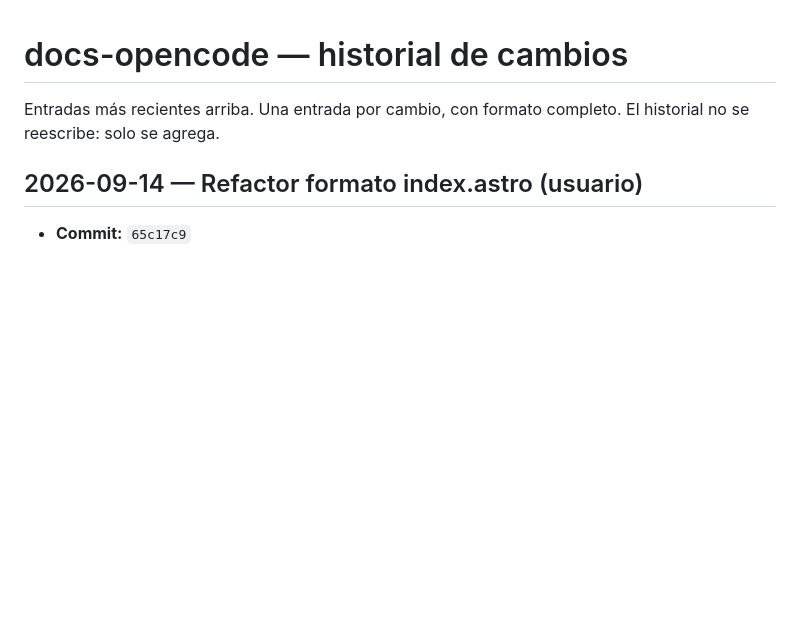
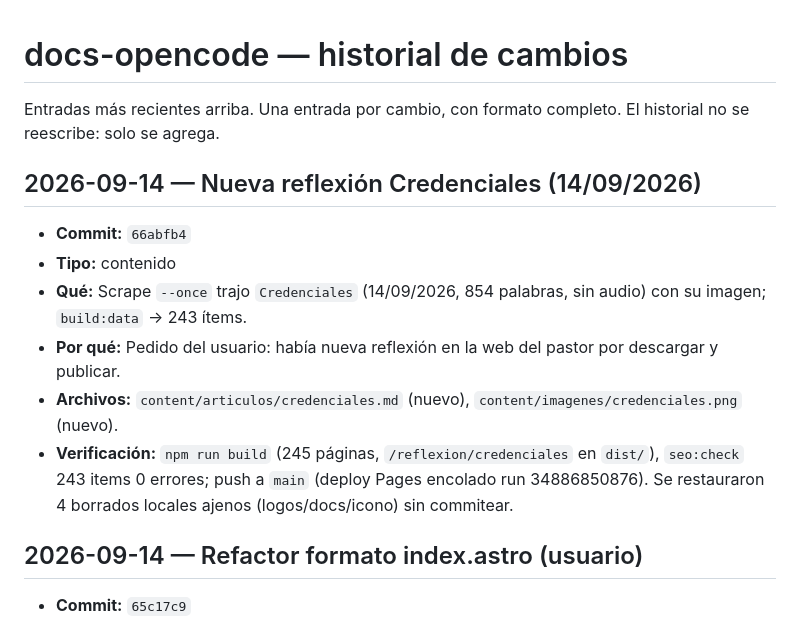
Before and after one commit to leonardobringashello-oss/sitio-reflexiones-astro, a Markdown page: docs/docs-opencode.md, the part around the change. GitHub-like rendering; blank space fills up the shorter version.

Commit message:
docs: registra reflexión Credenciales (66abfb4)

```diff
--- a/docs/docs-opencode.md
+++ b/docs/docs-opencode.md
@@ -1,6 +1,15 @@
 # docs-opencode — historial de cambios
 
 Entradas más recientes arriba. Una entrada por cambio, con formato completo. El historial no se reescribe: solo se agrega.
+
+## 2026-09-14 — Nueva reflexión Credenciales (14/09/2026)
+
+- **Commit:** `66abfb4`
+- **Tipo:** contenido
+- **Qué:** Scrape `--once` trajo `Credenciales` (14/09/2026, 854 palabras, sin audio) con su imagen; `build:data` → 243 ítems.
+- **Por qué:** Pedido del usuario: había nueva reflexión en la web del pastor por descargar y publicar.
+- **Archivos:** `content/articulos/credenciales.md` (nuevo), `content/imagenes/credenciales.png` (nuevo).
+- **Verificación:** `npm run build` (245 páginas, `/reflexion/credenciales` en `dist/`), `seo:check` 243 items 0 errores; push a `main` (deploy Pages encolado run 34886850876). Se restauraron 4 borrados locales ajenos (logos/docs/icono) sin commitear.
 
 ## 2026-09-14 — Refactor formato index.astro (usuario)
 
```
